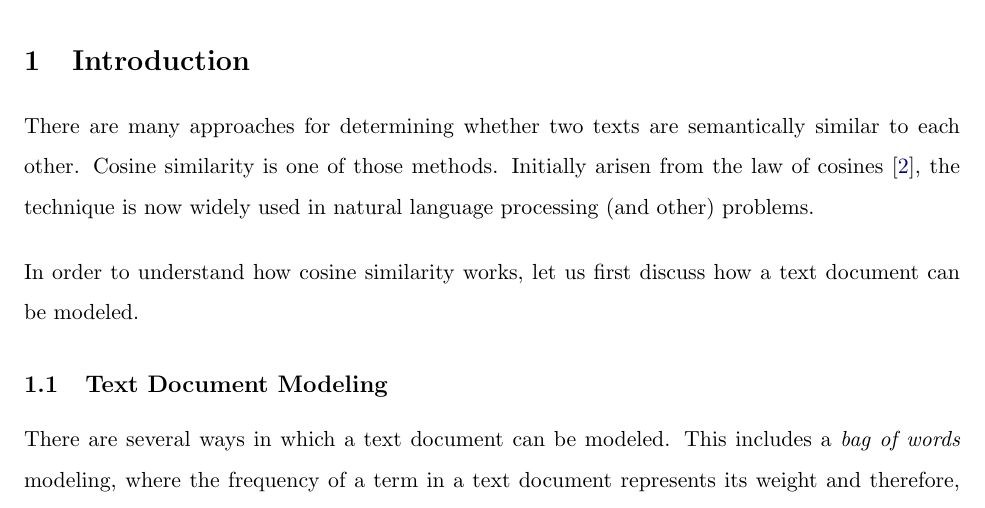
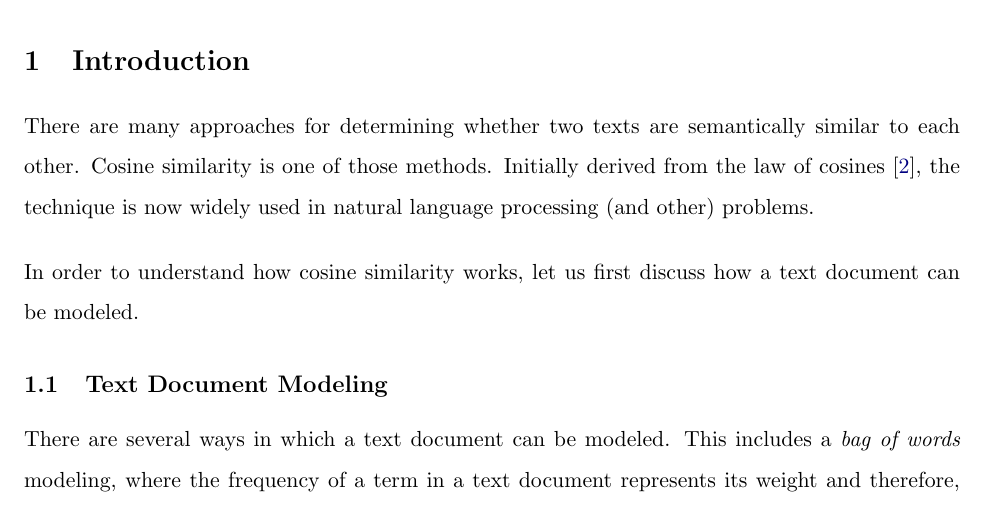
Before and after one commit to oniani/cosine-similarity-and-ai, a LaTeX paper (paper/paper.tex): part of page 3 of 7, cut so that both start at the same text. Compiled offline with pdfLaTeX.

Commit message:
Update repository

```diff
--- a/paper/paper.tex
+++ b/paper/paper.tex
@@ -143,7 +143,7 @@
 
 There are many approaches for determining whether two texts are semantically
 similar to each other. Cosine similarity is one of those methods. Initially
-arisen from the law of cosines~\cite{wikicosineproof}, the technique is now
+derived from the law of cosines~\cite{wikicosineproof}, the technique is now
 widely used in natural language processing (and other) problems.
 
 \bigskip
```
Also changed, not shown: paper/paper.pdf.
